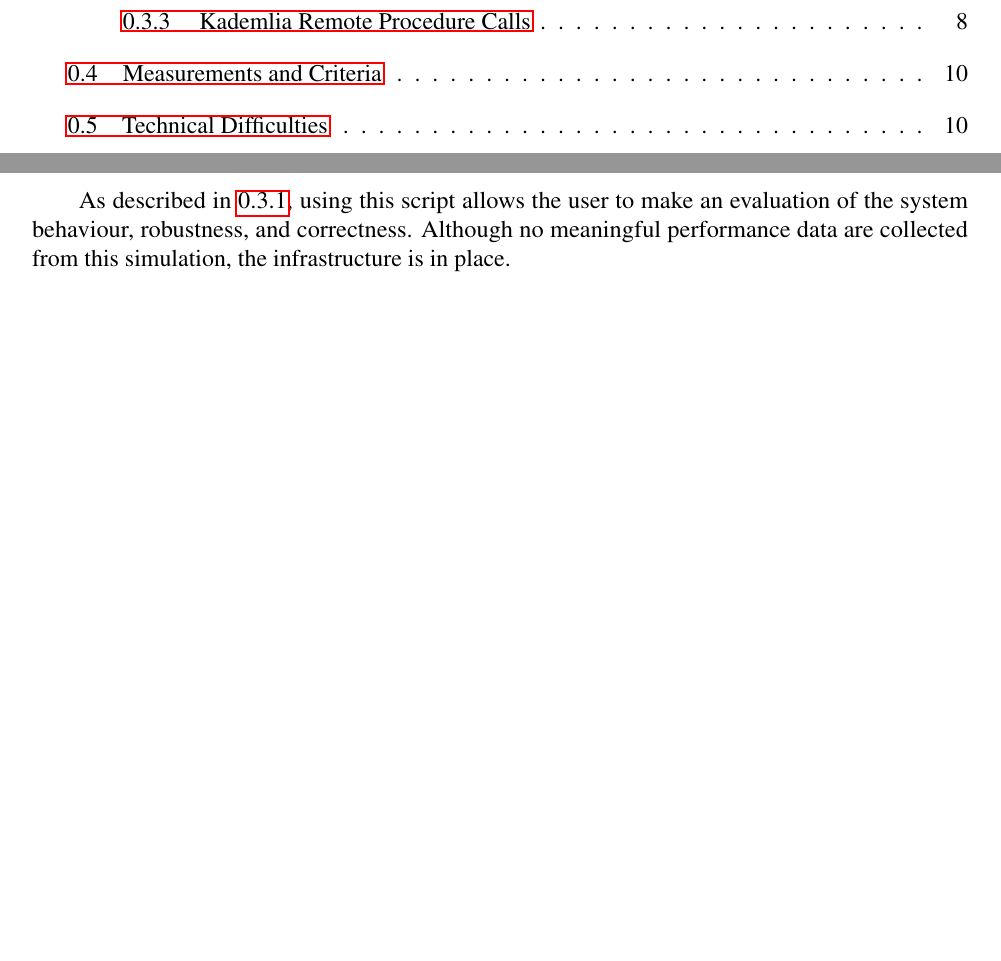
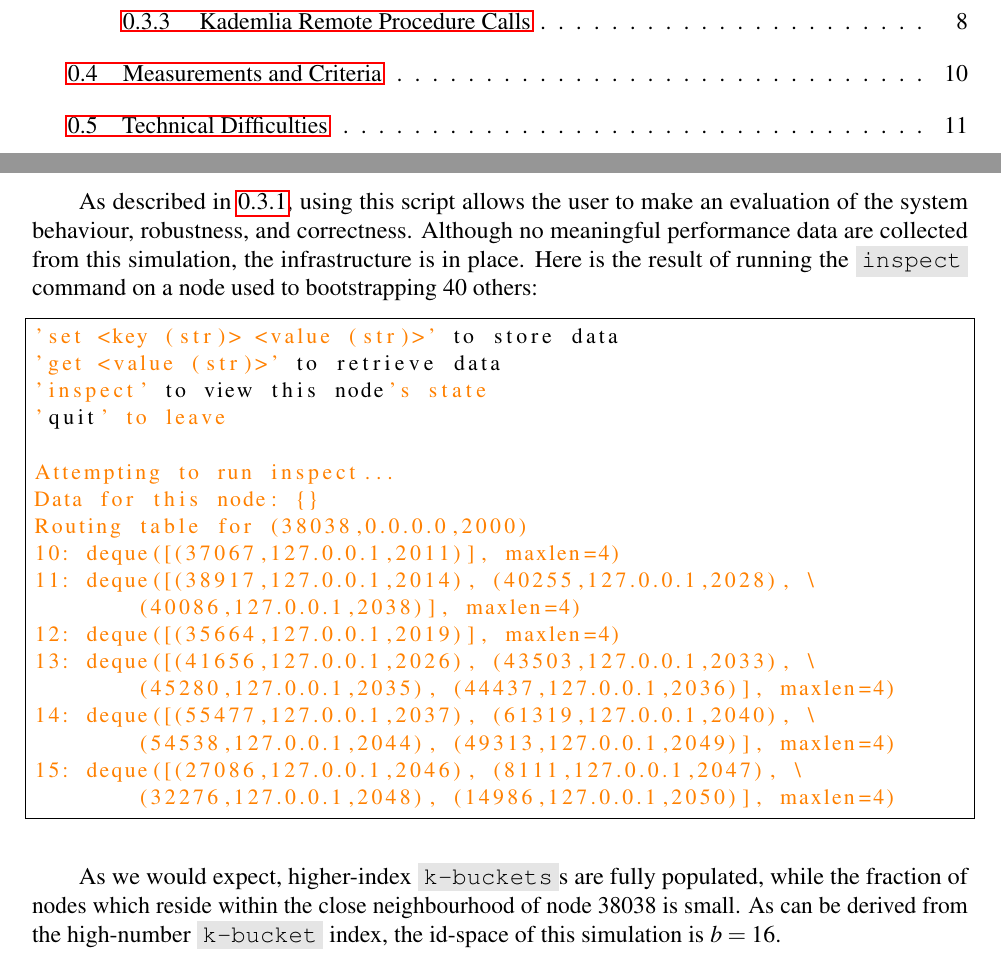
Before and after one commit to rowan-maclachlan/cmpt-434-proj, a LaTeX document (report/report.tex): two parts of pages 2 and 10 of 13 before the commit and two parts of pages 2 and 10 of 14 after it, joined at a grey line, cut so that both start at the same text, the shorter picture padded with empty space. Compiled offline with pdfLaTeX.

Commit message:
final adjustment to report before submission

```diff
--- a/report/report.tex
+++ b/report/report.tex
@@ -37,6 +37,11 @@
     commentstyle=\itshape\color{purple!40!black},
     identifierstyle=\color{black},
     stringstyle=\color{orange},
+}
+% For terminal output:
+\lstdefinestyle{DOS}{
+    backgroundcolor=\color{black},
+    basicstyle=\scriptsize\color{white}\ttfamily
 }
 \lstset{aboveskip=10pt,belowskip=10pt}
 \lstset{style=custom}
@@ -455,7 +460,34 @@ return True
     As described in \ref{use}, using this script allows the user to make an
     evaluation of the system behaviour, robustness, and correctness.  Although
     no meaningful performance data are collected from this simulation, the
-    infrastructure is in place.
+    infrastructure is in place.  Here is the result of running the
+    \code{inspect} command on a node used to bootstrapping 40 others:
+
+\begin{lstlisting}[language=bash]
+'set <key (str)> <value (str)>' to store data
+'get <value (str)>' to retrieve data
+'inspect' to view this node's state
+'quit' to leave
+
+Attempting to run inspect...
+Data for this node: {}
+Routing table for (38038,0.0.0.0,2000)
+10: deque([(37067,127.0.0.1,2011)], maxlen=4)
+11: deque([(38917,127.0.0.1,2014), (40255,127.0.0.1,2028), \
+        (40086,127.0.0.1,2038)], maxlen=4)
+12: deque([(35664,127.0.0.1,2019)], maxlen=4)
+13: deque([(41656,127.0.0.1,2026), (43503,127.0.0.1,2033), \
+        (45280,127.0.0.1,2035), (44437,127.0.0.1,2036)], maxlen=4)
+14: deque([(55477,127.0.0.1,2037), (61319,127.0.0.1,2040), \
+        (54538,127.0.0.1,2044), (49313,127.0.0.1,2049)], maxlen=4)
+15: deque([(27086,127.0.0.1,2046), (8111,127.0.0.1,2047), \
+        (32276,127.0.0.1,2048), (14986,127.0.0.1,2050)], maxlen=4)
+\end{lstlisting}
+
+    As we would expect, higher-index \code{k-buckets}s are fully populated,
+    while the fraction of nodes which reside within the close neighbourhood of
+    node 38038 is small.  As can be derived from the high-number
+    \code{k-bucket} index, the id-space of this simulation is $b=16$.
 
     \section{Technical Difficulties}
     Here, we list some of the technical considerations and their resolutions:
```
